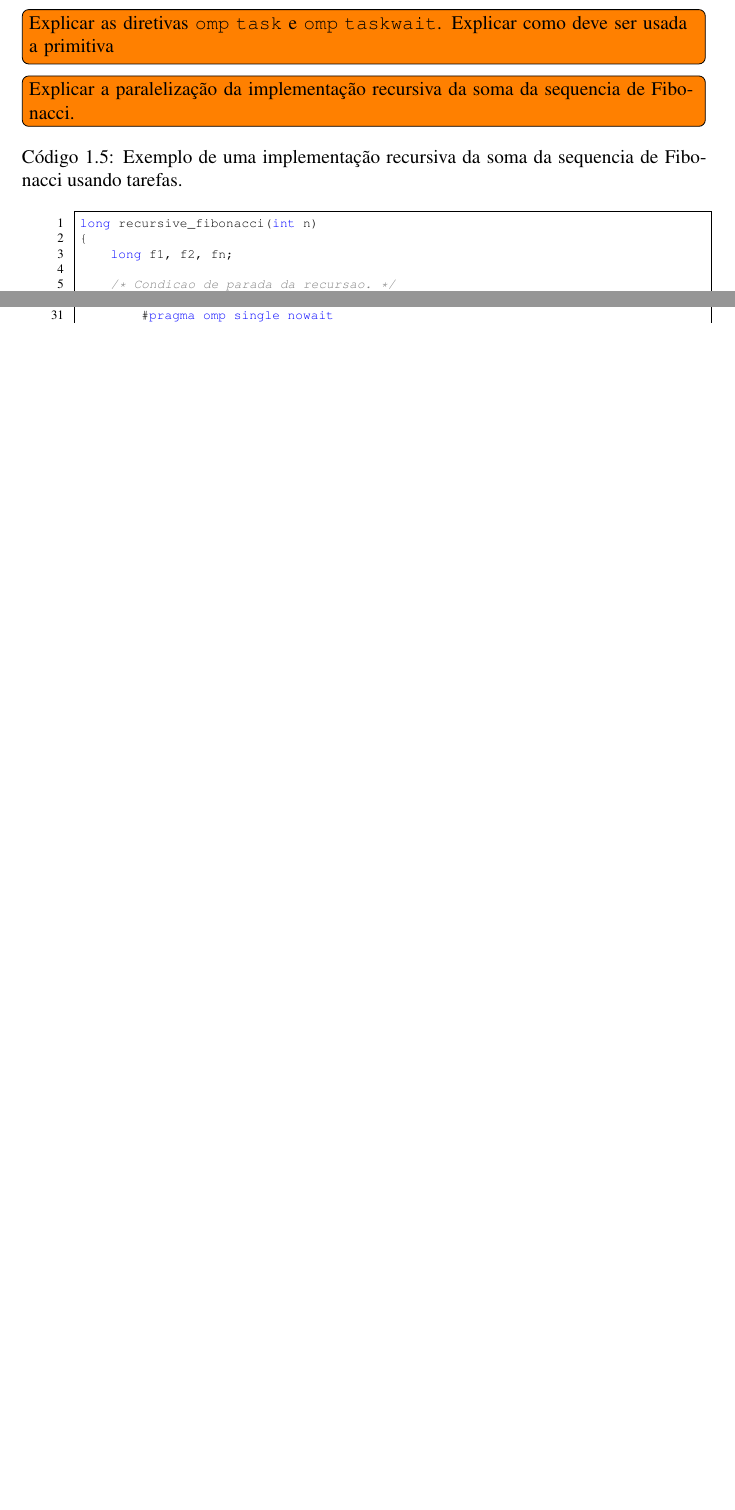
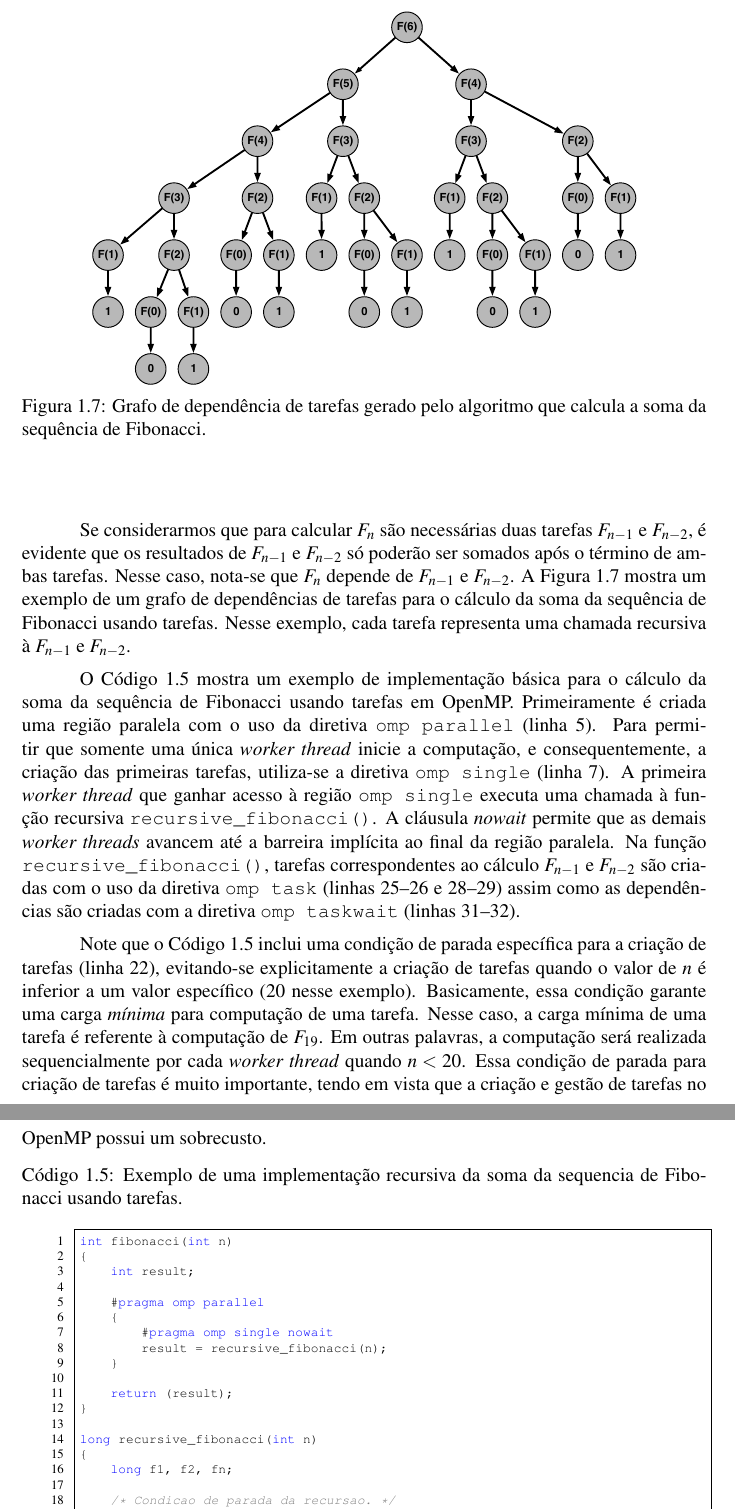
Before and after one commit to mbcastro/OpenMP-WSCAD, a LaTeX book (main.tex): two parts of pages 10 and 11 of 11 before the commit and two parts of pages 11 and 12 of 13 after it, joined at a grey line, cut at the place of the change, the shorter picture padded with empty space. Compiled offline with pdfLaTeX.

Commit message:
tasks improved.

```diff
--- a/main.tex
+++ b/main.tex
@@ -622,6 +622,3 @@ int scalar_product(struct vector *a, struct vector *b)
 			\label{fig:tasks}
 		\end{figure}
 
-	\todo[inline]{Explicar as diretivas \texttt{omp task} e \texttt{omp taskwait}. Explicar como deve
-	ser usada a primitiva }
-	\todo[inline]{Explicar a paralelização da implementação recursiva da soma da sequencia de Fibonacci.}
@@ -628,3 +630 @@ int scalar_product(struct vector *a, struct vector *b)
 
-\begin{lstlisting}[frame=single, caption=Exemplo de uma implementação recursiva da soma da sequencia de Fibonacci usando tarefas.,
-label=listing:fibonacci]
@@ -631,3 +646,48 @@ label=listing:fibonacci]
+	Se considerarmos que para calcular $F_n$ são necessárias duas tarefas $F_{n-1}$ e $F_{n-2}$, é evidente que
+	os resultados de $F_{n-1}$ e $F_{n-2}$ só poderão ser somados após o término de ambas tarefas. Nesse caso,
+	nota-se que $F_n$ depende de $F_{n-1}$ e $F_{n-2}$. A Figura~\ref{fig:fibonacci} mostra um exemplo de um
+	grafo de dependências de tarefas para o cálculo da soma da sequência de Fibonacci usando tarefas. Nesse
+	exemplo, cada tarefa representa uma chamada recursiva à $F_{n-1}$ e $F_{n-2}$.
+
+		\begin{figure}[t]
+			\centering
+			\includegraphics[width=0.8\linewidth]{img/fibonacci}
+			\caption{Grafo de dependência de tarefas gerado pelo algoritmo que calcula a soma da sequência
+			de Fibonacci.}\label{fig:fibonacci}
+		\end{figure}
+
+	O Código~\ref{listing:fibonacci} mostra um exemplo de implementação básica para o cálculo da soma da sequência
+	de Fibonacci usando tarefas em OpenMP. Primeiramente é criada uma região paralela com o uso da diretiva
+	\texttt{omp parallel} (linha 5). Para permitir que somente uma única \textit{worker thread} inicie a computação, e
+	consequentemente, a criação das primeiras tarefas, utiliza-se a diretiva \texttt{omp single} (linha 7). A primeira
+	\textit{worker thread} que ganhar acesso à região \texttt{omp single} executa uma chamada à função recursiva
+	\texttt{recursive\_fibonacci()}. A cláusula \textit{nowait} permite que as demais \textit{worker threads} avancem até
+	a barreira implícita ao final da região paralela. Na função \texttt{recursive\_fibonacci()}, tarefas correspondentes ao
+	cálculo $F_{n-1}$ e $F_{n-2}$ são criadas com o uso da diretiva \texttt{omp task} (linhas 25--26 e 28--29) assim
+	como as dependências são criadas com a diretiva \texttt{omp taskwait} (linhas 31--32).
+
+	Note que o Código~\ref{listing:fibonacci} inclui uma condição de parada específica para a criação de tarefas (linha 22),
+	evitando-se explicitamente a criação de tarefas quando o valor de $n$ é inferior a um valor específico (20 nesse exemplo).
+	Basicamente, essa condição garante uma carga \textit{mínima} para computação de uma tarefa. Nesse caso, a carga
+	mínima de uma tarefa é referente à computação de $F_{19}$. Em outras palavras, a computação será realizada sequencialmente
+	por cada \textit{worker thread} quando $n<20$. Essa condição de parada para criação de tarefas é muito importante, tendo em vista
+	que a criação e gestão de tarefas no OpenMP possui um sobrecusto.
+
+\begin{lstlisting}[frame=single, caption=Exemplo de uma implementação recursiva da soma da sequencia de Fibonacci
+usando tarefas., label=listing:fibonacci]
+int fibonacci(int n)
+{
+	int result;
+
+	#pragma omp parallel
+  	{
+		#pragma omp single nowait
+		result = recursive_fibonacci(n);
+	}
+
+	return (result);
+}
+
 long recursive_fibonacci(int n)
 {
 	long f1, f2, fn;
@@ -661,2 +718,0 @@ int fibonacci(int n)
-		#pragma omp single nowait
-		result = recursive_fibonacci(n);
```
Also changed, not shown: img/fibonacci.pdf (added), img/tasks.pdf, main.tex (44 more changed lines), 2 other files.
